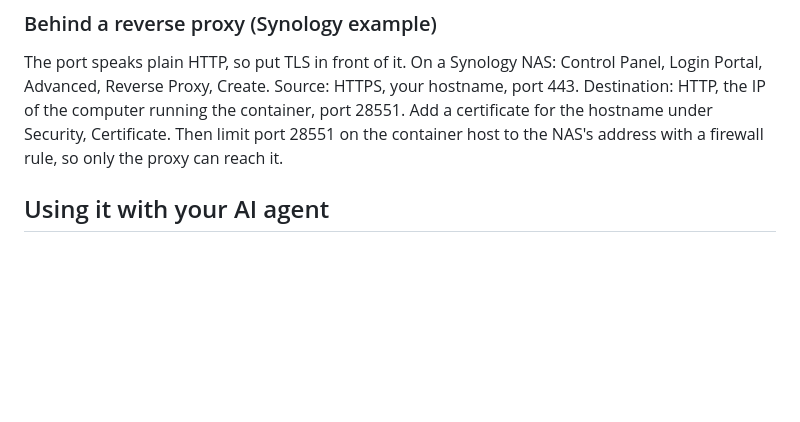
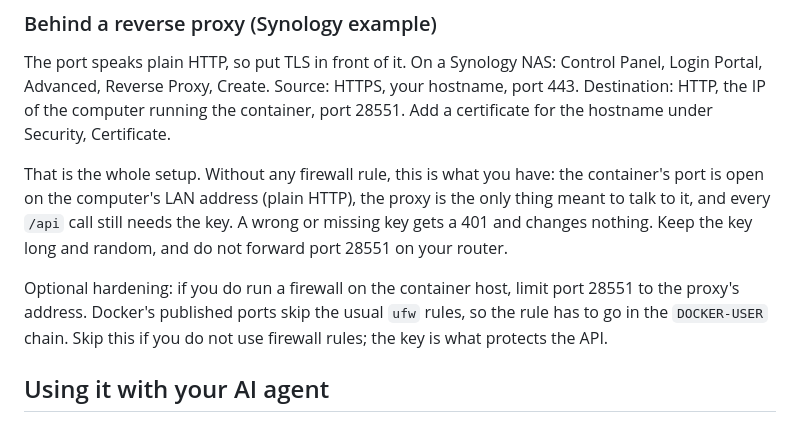
Before and after one commit to dhrandy/ampero-bridge, a Markdown page: README.md, the part around the change. Drawn GitHub-style; blank space fills up the shorter version.

Commit message:
Docs: firewall rule is optional hardening, say what the baseline gives you

```diff
--- a/README.md
+++ b/README.md
@@ -153,9 +153,18 @@ when it deploys. Do not paste the key into the compose file.
 The port speaks plain HTTP, so put TLS in front of it. On a Synology NAS: Control
 Panel, Login Portal, Advanced, Reverse Proxy, Create. Source: HTTPS, your
 hostname, port 443. Destination: HTTP, the IP of the computer running the
-container, port 28551. Add a certificate for the hostname under Security,
-Certificate. Then limit port 28551 on the container host to the NAS's address with
-a firewall rule, so only the proxy can reach it.
+container, port 28551. Add a certificate for the hostname under Security, Certificate.
+
+That is the whole setup. Without any firewall rule, this is what you have: the
+container's port is open on the computer's LAN address (plain HTTP), the proxy is
+the only thing meant to talk to it, and every `/api` call still needs the key. A
+wrong or missing key gets a 401 and changes nothing. Keep the key long and
+random, and do not forward port 28551 on your router.
+
+Optional hardening: if you do run a firewall on the container host, limit port
+28551 to the proxy's address. Docker's published ports skip the usual `ufw`
+rules, so the rule has to go in the `DOCKER-USER` chain. Skip this if you do not
+use firewall rules; the key is what protects the API.
 
 ## Using it with your AI agent
 
```
